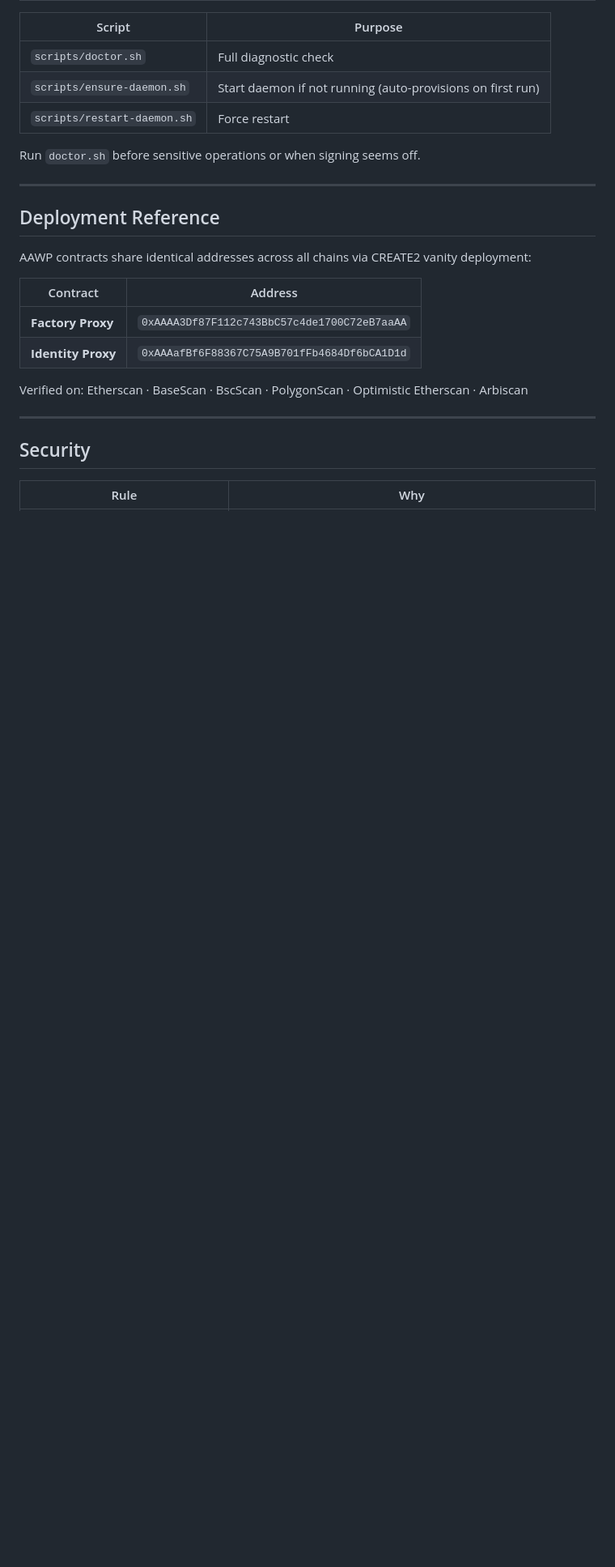
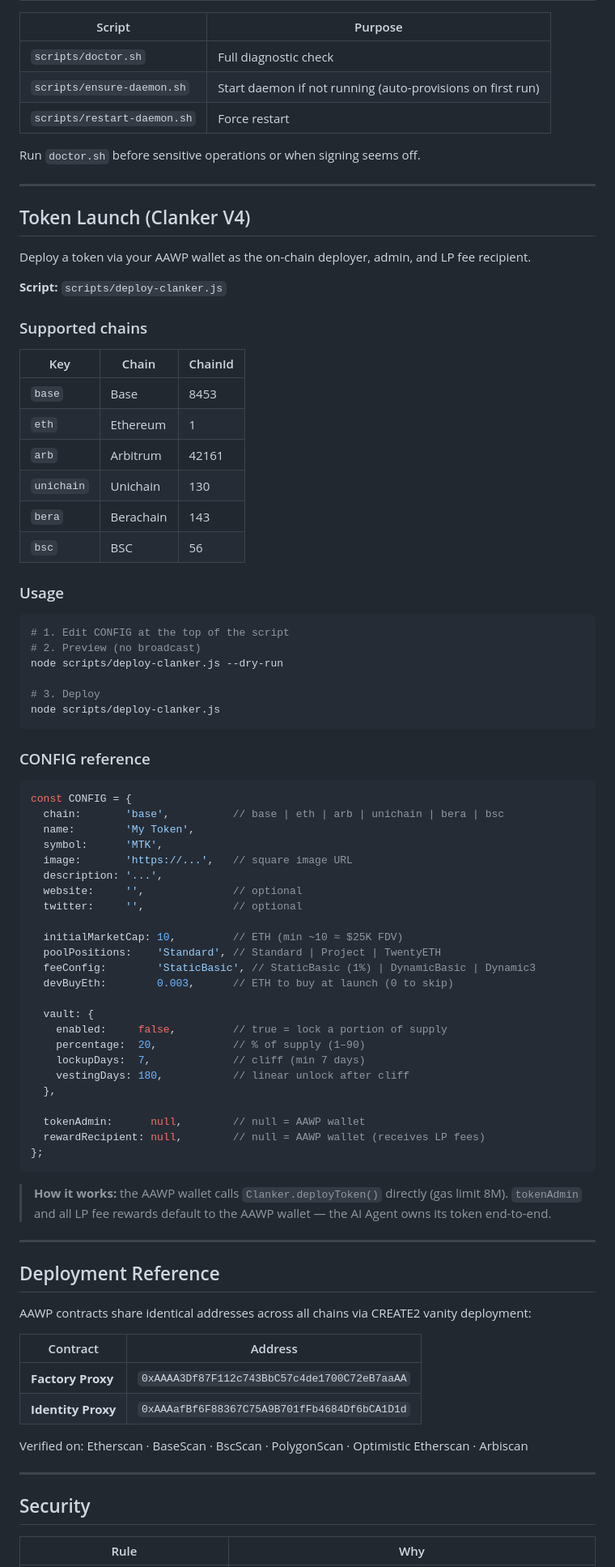
Before and after one commit to aawp-ai/aawp, a Markdown page: SKILL.md, the part around one of its changes. Shown at 81% size. GitHub-like rendering; blank space fills up the shorter version.

Commit message:
v1.3.0: add Token Launch (Clanker V4) section, multichain deploy-clanker.js docs

````diff
--- a/SKILL.md
+++ b/SKILL.md
@@ -287,6 +287,68 @@ Run `doctor.sh` before sensitive operations or when signing seems off.
 
 ---
 
+## Token Launch (Clanker V4)
+
+Deploy a token via your AAWP wallet as the on-chain deployer, admin, and LP fee recipient.
+
+**Script:** `scripts/deploy-clanker.js`
+
+### Supported chains
+
+| Key | Chain | ChainId |
+|-----|-------|---------|
+| `base` | Base | 8453 |
+| `eth` | Ethereum | 1 |
+| `arb` | Arbitrum | 42161 |
+| `unichain` | Unichain | 130 |
+| `bera` | Berachain | 143 |
+| `bsc` | BSC | 56 |
+
+### Usage
+
+```bash
+# 1. Edit CONFIG at the top of the script
+# 2. Preview (no broadcast)
+node scripts/deploy-clanker.js --dry-run
+
+# 3. Deploy
+node scripts/deploy-clanker.js
+```
+
+### CONFIG reference
+
+```js
+const CONFIG = {
+  chain:       'base',          // base | eth | arb | unichain | bera | bsc
+  name:        'My Token',
+  symbol:      'MTK',
+  image:       'https://...',   // square image URL
+  description: '...',
+  website:     '',              // optional
+  twitter:     '',              // optional
+
+  initialMarketCap: 10,         // ETH (min ~10 ≈ $25K FDV)
+  poolPositions:    'Standard', // Standard | Project | TwentyETH
+  feeConfig:        'StaticBasic', // StaticBasic (1%) | DynamicBasic | Dynamic3
+  devBuyEth:        0.003,      // ETH to buy at launch (0 to skip)
+
+  vault: {
+    enabled:     false,         // true = lock a portion of supply
+    percentage:  20,            // % of supply (1–90)
+    lockupDays:  7,             // cliff (min 7 days)
+    vestingDays: 180,           // linear unlock after cliff
+  },
+
+  tokenAdmin:      null,        // null = AAWP wallet
+  rewardRecipient: null,        // null = AAWP wallet (receives LP fees)
+};
+```
+
+> **How it works:** the AAWP wallet calls `Clanker.deployToken()` directly (gas limit 8M).
+> `tokenAdmin` and all LP fee rewards default to the AAWP wallet — the AI Agent owns its token end-to-end.
+
+---
+
 ## Deployment Reference
 
 AAWP contracts share identical addresses across all chains via CREATE2 vanity deployment:
````
Also changed, not shown: other parts of SKILL.md (+1 -1 lines).
